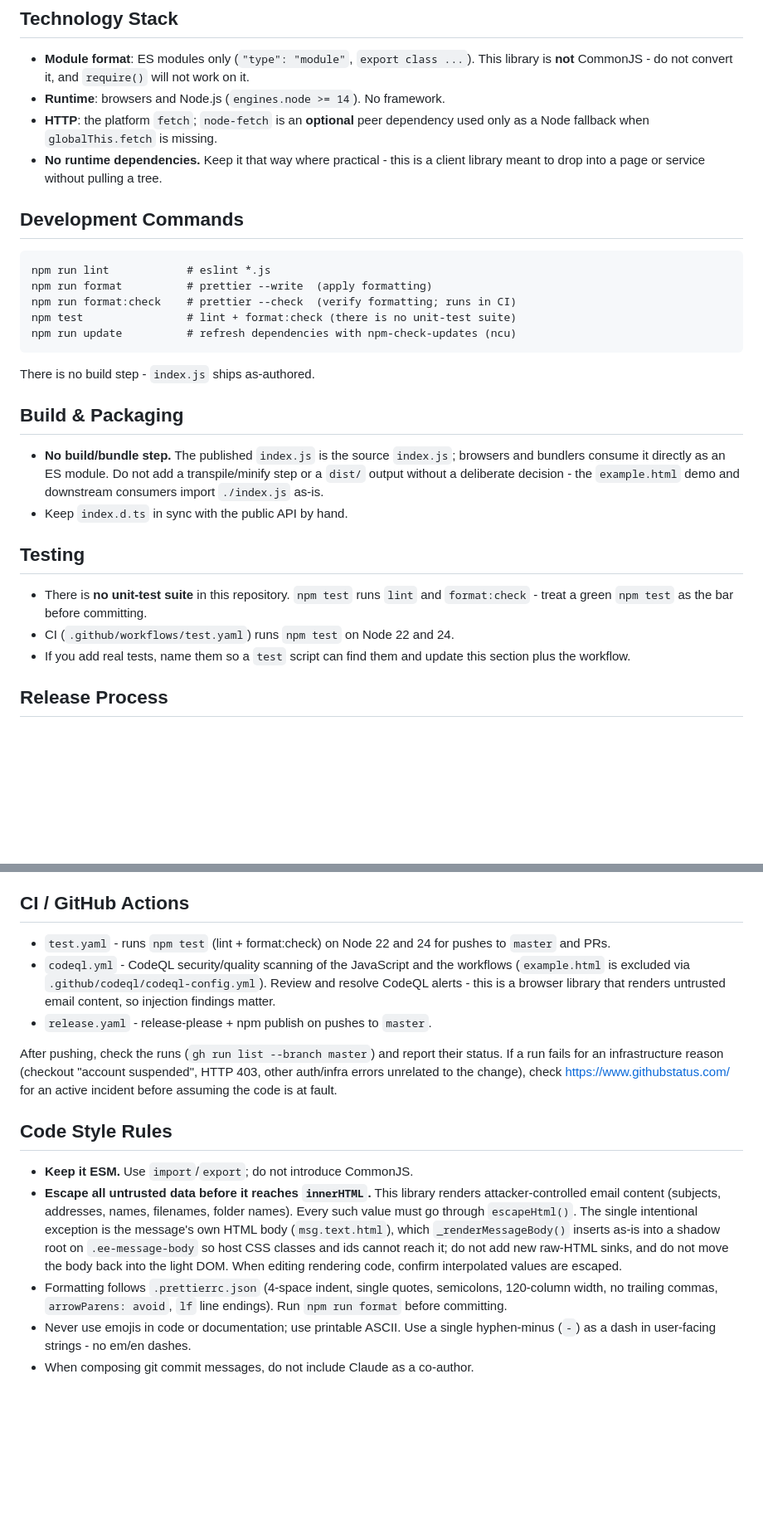
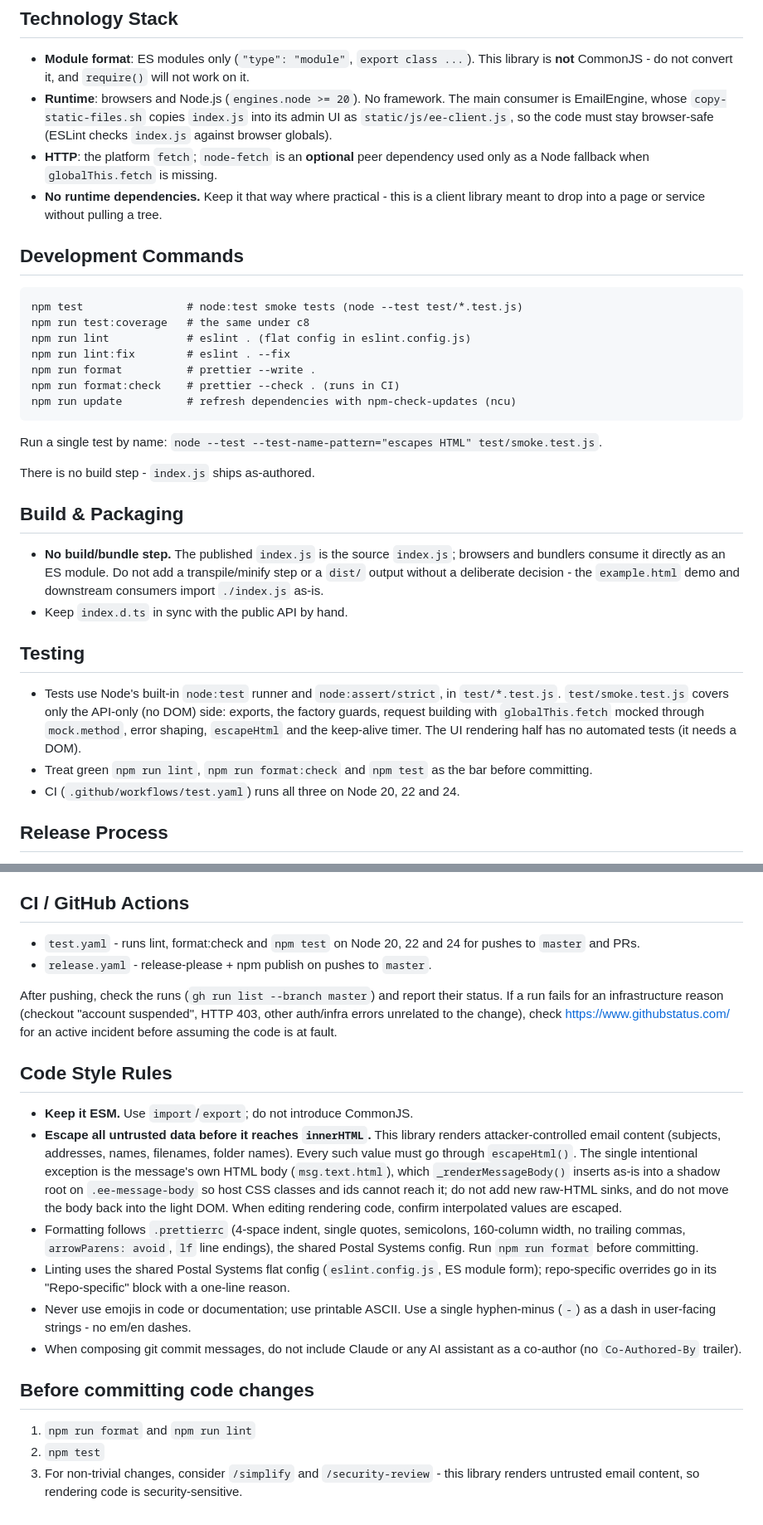
Before and after one commit to postalsys/ee-client, a Markdown page: CLAUDE.md, 2 parts joined by grey strips. Shown at 83% size. Drawn GitHub-style; blank space fills up the shorter version.

Commit message:
docs: update CLAUDE.md for the new tooling
Document the node:test, eslint and prettier commands, the Node 20 floor,
EmailEngine as the browser consumer and the before-commit steps. Drop
the codeql.yml entry (the workflow was removed) and stray markup that
had been left at the end of the file.

````diff
--- a/CLAUDE.md
+++ b/CLAUDE.md
@@ -67,7 +68,10 @@ app's modal system.
 - **Module format**: ES modules only (`"type": "module"`, `export class ...`).
   This library is **not** CommonJS - do not convert it, and `require()` will not
   work on it.
-- **Runtime**: browsers and Node.js (`engines.node >= 14`). No framework.
+- **Runtime**: browsers and Node.js (`engines.node >= 20`). No framework. The
+  main consumer is EmailEngine, whose `copy-static-files.sh` copies `index.js`
+  into its admin UI as `static/js/ee-client.js`, so the code must stay
+  browser-safe (ESLint checks `index.js` against browser globals).
 - **HTTP**: the platform `fetch`; `node-fetch` is an **optional** peer dependency
   used only as a Node fallback when `globalThis.fetch` is missing.
 - **No runtime dependencies.** Keep it that way where practical - this is a
@@ -76,12 +80,16 @@ app's modal system.
 ## Development Commands
 
 ```
-npm run lint            # eslint *.js
-npm run format          # prettier --write  (apply formatting)
-npm run format:check    # prettier --check  (verify formatting; runs in CI)
-npm test                # lint + format:check (there is no unit-test suite)
+npm test                # node:test smoke tests (node --test test/*.test.js)
+npm run test:coverage   # the same under c8
+npm run lint            # eslint . (flat config in eslint.config.js)
+npm run lint:fix        # eslint . --fix
+npm run format          # prettier --write .
+npm run format:check    # prettier --check . (runs in CI)
 npm run update          # refresh dependencies with npm-check-updates (ncu)
 ```
+
+Run a single test by name: `node --test --test-name-pattern="escapes HTML" test/smoke.test.js`.
 
 There is no build step - `index.js` ships as-authored.
 
@@ -95,11 +103,14 @@ There is no build step - `index.js` ships as-authored.
 
 ## Testing
 
-- There is **no unit-test suite** in this repository. `npm test` runs `lint` and
-  `format:check` - treat a green `npm test` as the bar before committing.
-- CI (`.github/workflows/test.yaml`) runs `npm test` on Node 22 and 24.
-- If you add real tests, name them so a `test` script can find them and update
-  this section plus the workflow.
+- Tests use Node's built-in `node:test` runner and `node:assert/strict`, in
+  `test/*.test.js`. `test/smoke.test.js` covers only the API-only (no DOM) side:
+  exports, the factory guards, request building with `globalThis.fetch` mocked
+  through `mock.method`, error shaping, `escapeHtml` and the keep-alive timer.
+  The UI rendering half has no automated tests (it needs a DOM).
+- Treat green `npm run lint`, `npm run format:check` and `npm test` as the bar
+  before committing.
+- CI (`.github/workflows/test.yaml`) runs all three on Node 20, 22 and 24.
 
 ## Release Process
 
@@ -143,12 +154,8 @@ those must run so the release workflow fires.
 
 ## CI / GitHub Actions
 
-- `test.yaml` - runs `npm test` (lint + format:check) on Node 22 and 24 for
-  pushes to `master` and PRs.
-- `codeql.yml` - CodeQL security/quality scanning of the JavaScript and the
-  workflows (`example.html` is excluded via `.github/codeql/codeql-config.yml`).
-  Review and resolve CodeQL alerts - this is a browser library that renders
-  untrusted email content, so injection findings matter.
+- `test.yaml` - runs lint, format:check and `npm test` on Node 20, 22 and 24
+  for pushes to `master` and PRs.
 - `release.yaml` - release-please + npm publish on pushes to `master`.
 
 After pushing, check the runs (`gh run list --branch master`) and report their
@@ -168,11 +175,22 @@ at fault.
   root on `.ee-message-body` so host CSS classes and ids cannot reach it; do not
   add new raw-HTML sinks, and do not move the body back into the light DOM. When editing rendering code, confirm interpolated values
   are escaped.
-- Formatting follows `.prettierrc.json` (4-space indent, single quotes,
-  semicolons, 120-column width, no trailing commas, `arrowParens: avoid`, `lf`
-  line endings). Run `npm run format` before committing.
+- Formatting follows `.prettierrc` (4-space indent, single quotes, semicolons,
+  160-column width, no trailing commas, `arrowParens: avoid`, `lf` line
+  endings), the shared Postal Systems config. Run `npm run format` before
+  committing.
+- Linting uses the shared Postal Systems flat config (`eslint.config.js`, ES
+  module form); repo-specific overrides go in its "Repo-specific" block with a
+  one-line reason.
 - Never use emojis in code or documentation; use printable ASCII. Use a single
   hyphen-minus (`-`) as a dash in user-facing strings - no em/en dashes.
-- When composing git commit messages, do not include Claude as a co-author.
-  </content>
-  </invoke>
+- When composing git commit messages, do not include Claude or any AI
+  assistant as a co-author (no `Co-Authored-By` trailer).
+
+## Before committing code changes
+
+1. `npm run format` and `npm run lint`
+2. `npm test`
+3. For non-trivial changes, consider `/simplify` and `/security-review` - this
+   library renders untrusted email content, so rendering code is
+   security-sensitive.
````
Also changed, not shown: other parts of CLAUDE.md (+1 -0 lines).
